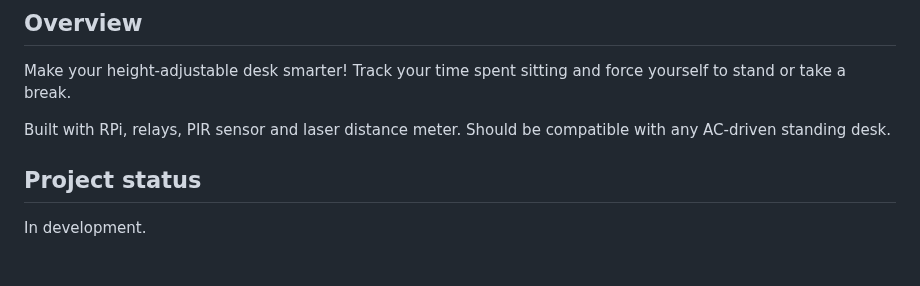
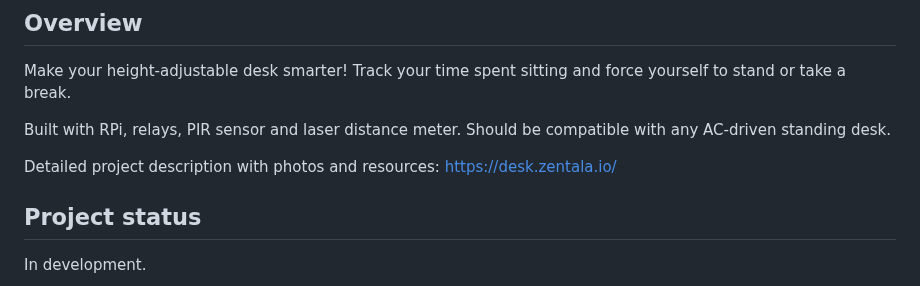
Before and after one commit to zentala/open-smart-desk-server, a Markdown page: README.md, the part around the change. GitHub-like rendering; blank space fills up the shorter version.

Commit message:
Update README.md
Add link to project page

```diff
--- a/README.md
+++ b/README.md
@@ -6,6 +6,8 @@ Track your time spent sitting and force yourself to stand or take a break.
 
 Built with RPi, relays, PIR sensor and laser distance meter.
 Should be compatible with any AC-driven standing desk.
+
+Detailed project description with photos and resources: https://desk.zentala.io/
 
 ## Project status
 In development.
```
